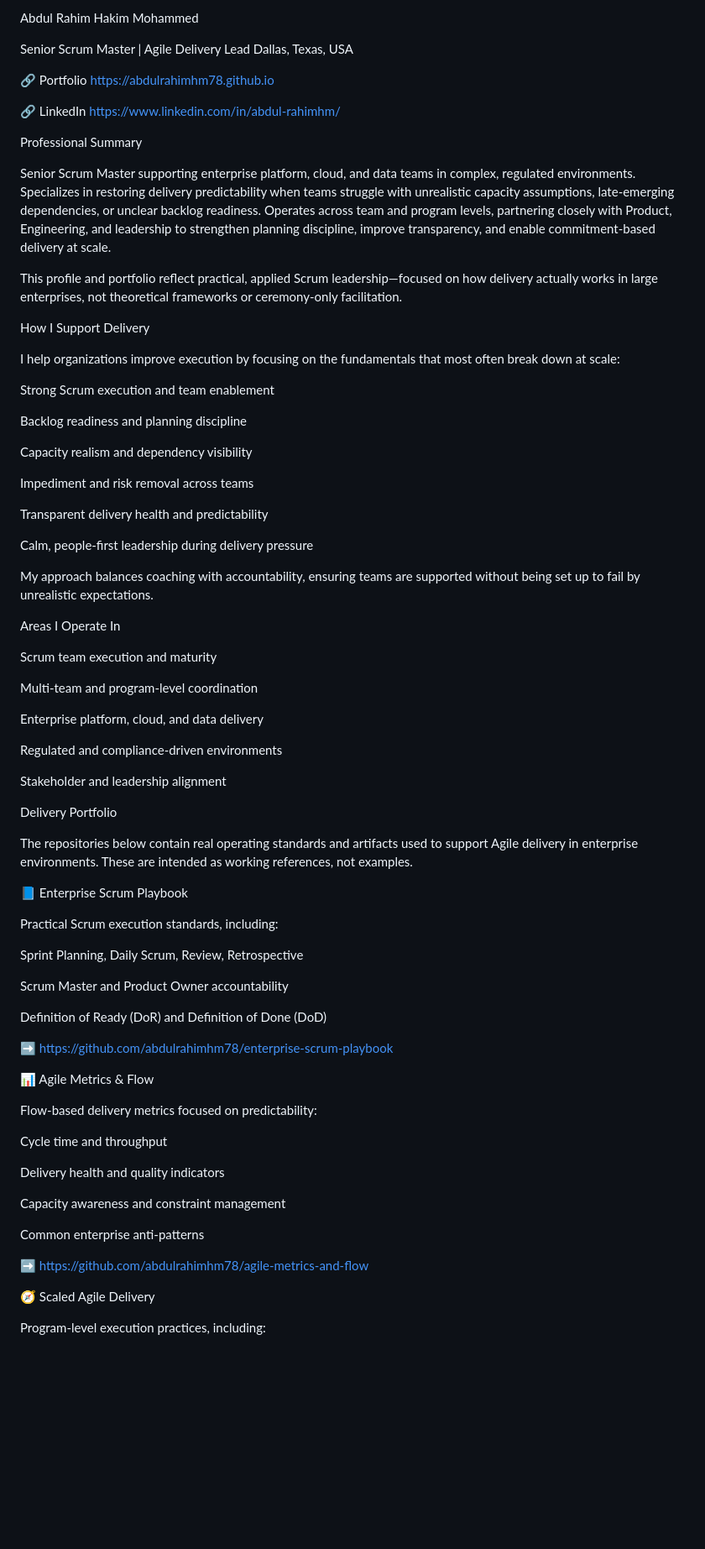
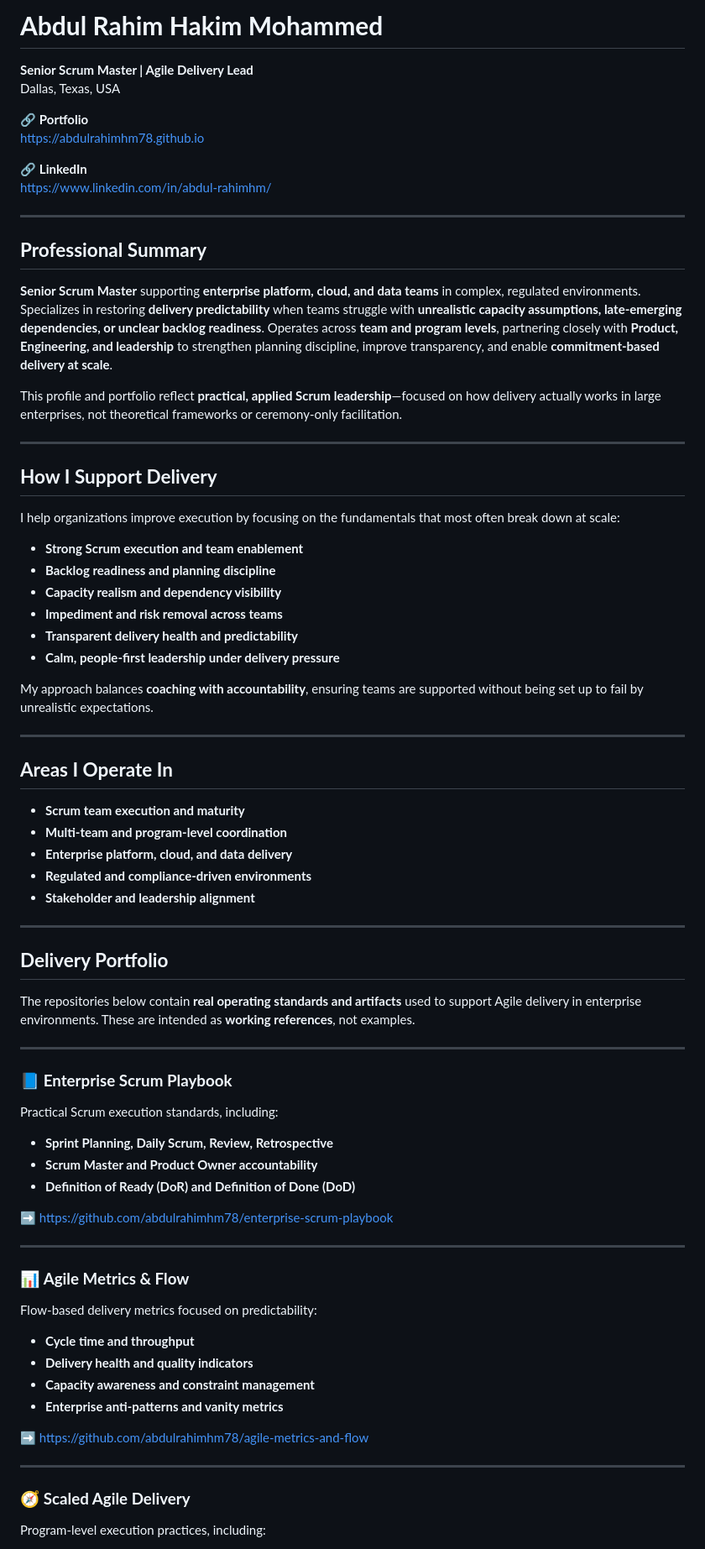
Before and after one commit to abdulrahimhm78/abdulrahimhm78.github.io, a Markdown page: README.md, the part around one of its changes. Shown at 84% size. Drawn GitHub-style; blank space fills up the shorter version.

```diff
--- a/README.md
+++ b/README.md
@@ -1,81 +1,77 @@
-Abdul Rahim Hakim Mohammed
-
-Senior Scrum Master | Agile Delivery Lead
+# **Abdul Rahim Hakim Mohammed**
+**Senior Scrum Master | Agile Delivery Lead**
 Dallas, Texas, USA
 
-🔗 Portfolio
+🔗 **Portfolio**
 https://abdulrahimhm78.github.io
 
-🔗 LinkedIn
+🔗 **LinkedIn**
 https://www.linkedin.com/in/abdul-rahimhm/
 
-Professional Summary
+---
 
-Senior Scrum Master supporting enterprise platform, cloud, and data teams in complex, regulated environments. Specializes in restoring delivery predictability when teams struggle with unrealistic capacity assumptions, late-emerging dependencies, or unclear backlog readiness. Operates across team and program levels, partnering closely with Product, Engineering, and leadership to strengthen planning discipline, improve transparency, and enable commitment-based delivery at scale.
+## **Professional Summary**
 
-This profile and portfolio reflect practical, applied Scrum leadership—focused on how delivery actually works in large enterprises, not theoretical frameworks or ceremony-only facilitation.
+**Senior Scrum Master** supporting **enterprise platform, cloud, and data teams** in complex, regulated environments. Specializes in restoring **delivery predictability** when teams struggle with **unrealistic capacity assumptions, late-emerging dependencies, or unclear backlog readiness**. Operates across **team and program levels**, partnering closely with **Product, Engineering, and leadership** to strengthen planning discipline, improve transparency, and enable **commitment-based delivery at scale**.
 
-How I Support Delivery
+This profile and portfolio reflect **practical, applied Scrum leadership**—focused on how delivery actually works in large enterprises, not theoretical frameworks or ceremony-only facilitation.
+
+---
+
+## **How I Support Delivery**
 
 I help organizations improve execution by focusing on the fundamentals that most often break down at scale:
 
-Strong Scrum execution and team enablement
+- **Strong Scrum execution and team enablement**
+- **Backlog readiness and planning discipline**
+- **Capacity realism and dependency visibility**
+- **Impediment and risk removal across teams**
+- **Transparent delivery health and predictability**
+- **Calm, people-first leadership under delivery pressure**
 
-Backlog readiness and planning discipline
+My approach balances **coaching with accountability**, ensuring teams are supported without being set up to fail by unrealistic expectations.
 
-Capacity realism and dependency visibility
+---
 
-Impediment and risk removal across teams
+## **Areas I Operate In**
 
-Transparent delivery health and predictability
+- **Scrum team execution and maturity**
+- **Multi-team and program-level coordination**
+- **Enterprise platform, cloud, and data delivery**
+- **Regulated and compliance-driven environments**
+- **Stakeholder and leadership alignment**
 
-Calm, people-first leadership during delivery pressure
+---
 
-My approach balances coaching with accountability, ensuring teams are supported without being set up to fail by unrealistic expectations.
+## **Delivery Portfolio**
 
-Areas I Operate In
+The repositories below contain **real operating standards and artifacts** used to support Agile delivery in enterprise environments. These are intended as **working references**, not examples.
 
-Scrum team execution and maturity
+---
 
-Multi-team and program-level coordination
-
-Enterprise platform, cloud, and data delivery
-
-Regulated and compliance-driven environments
-
-Stakeholder and leadership alignment
-
-Delivery Portfolio
-
-The repositories below contain real operating standards and artifacts used to support Agile delivery in enterprise environments. These are intended as working references, not examples.
-
-📘 Enterprise Scrum Playbook
-
+### 📘 **Enterprise Scrum Playbook**
 Practical Scrum execution standards, including:
 
-Sprint Planning, Daily Scrum, Review, Retrospective
-
-Scrum Master and Product Owner accountability
-
-Definition of Ready (DoR) and Definition of Done (DoD)
+- **Sprint Planning, Daily Scrum, Review, Retrospective**
+- **Scrum Master and Product Owner accountability**
+- **Definition of Ready (DoR) and Definition of Done (DoD)**
 
 ➡️ https://github.com/abdulrahimhm78/enterprise-scrum-playbook
 
-📊 Agile Metrics & Flow
+---
 
+### 📊 **Agile Metrics & Flow**
 Flow-based delivery metrics focused on predictability:
 
-Cycle time and throughput
-
-Delivery health and quality indicators
-
-Capacity awareness and constraint management
-
-Common enterprise anti-patterns
+- **Cycle time and throughput**
+- **Delivery health and quality indicators**
+- **Capacity awareness and constraint management**
+- **Enterprise anti-patterns and vanity metrics**
 
 ➡️ https://github.com/abdulrahimhm78/agile-metrics-and-flow
 
-🧭 Scaled Agile Delivery
+---
 
+### 🧭 **Scaled Agile Delivery**
 Program-level execution practices, including:
 
```
Also changed, not shown: other parts of README.md (+25 -30 lines).
